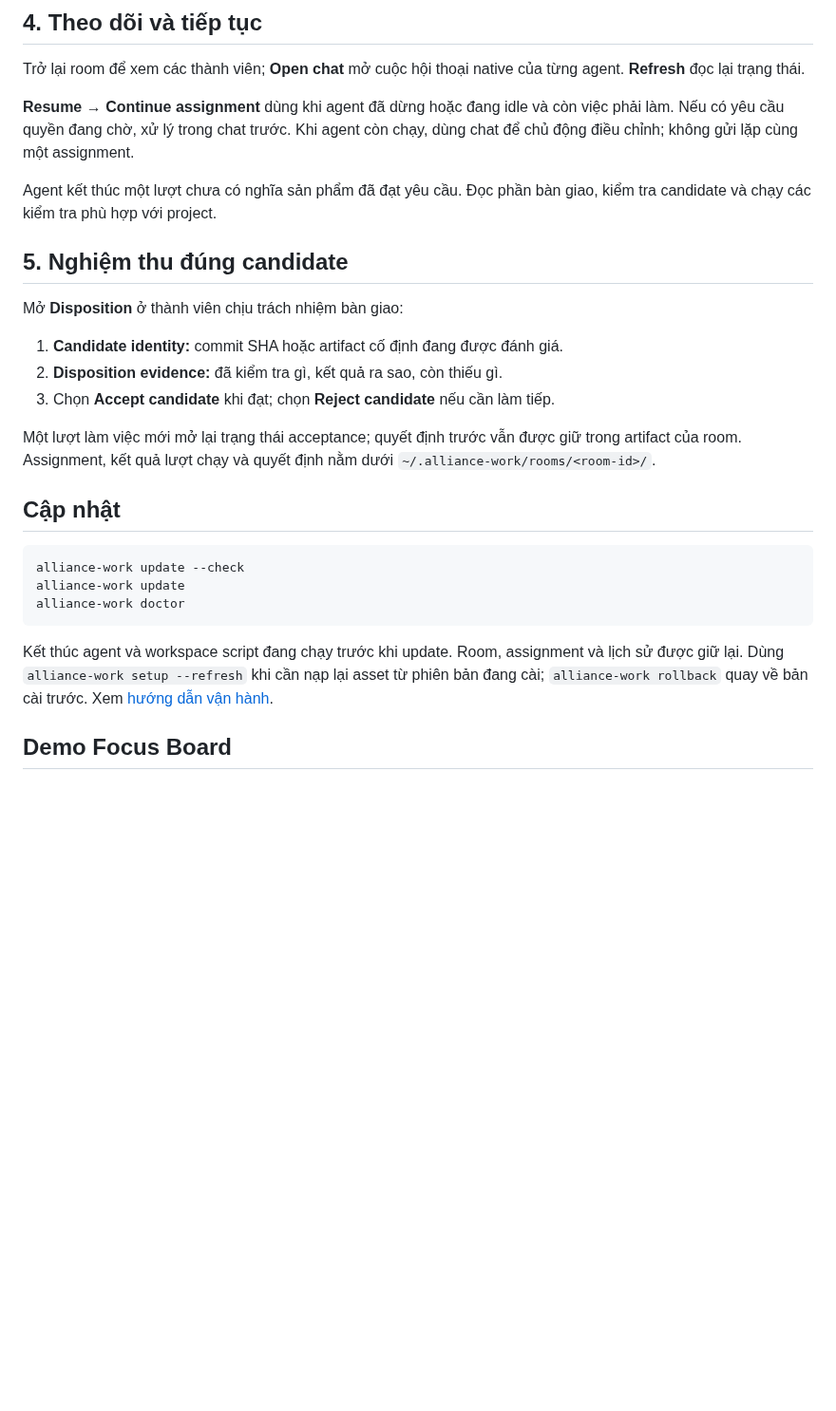
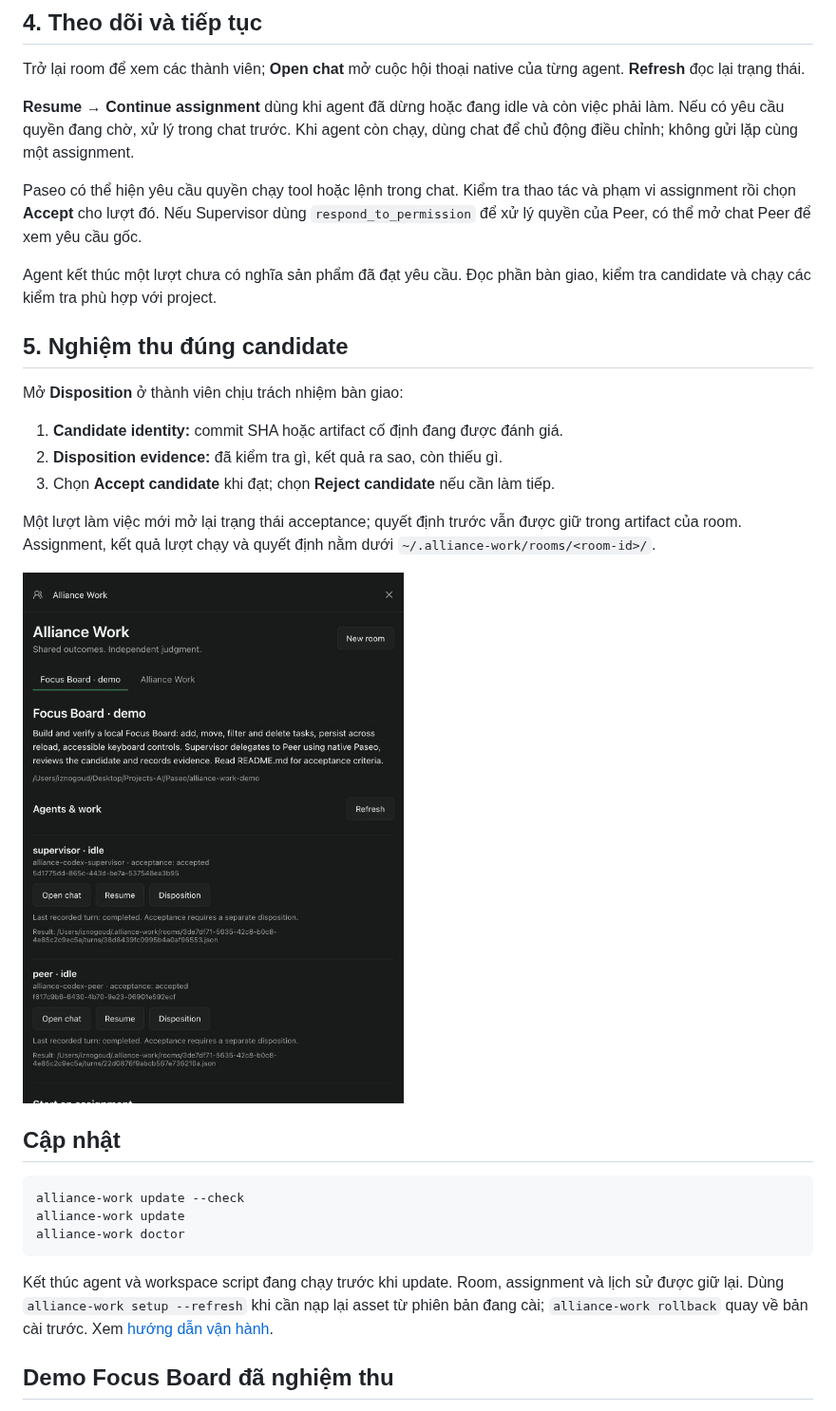
Before and after one commit to haohao3k/alliance-work, a Markdown page: docs/quickstart.vi.md, the part around one of its changes. Shown at 95% size. Drawn GitHub-style; pictures changed too: docs/assets/room-accepted.jpg (added); blank space fills up the shorter version.

Commit message:
docs: add verified demo walkthrough and acceptance evidence

```diff
--- a/docs/quickstart.vi.md
+++ b/docs/quickstart.vi.md
@@ -57,6 +57,8 @@ Trở lại room để xem các thành viên; **Open chat** mở cuộc hội th
 
 **Resume → Continue assignment** dùng khi agent đã dừng hoặc đang idle và còn việc phải làm. Nếu có yêu cầu quyền đang chờ, xử lý trong chat trước. Khi agent còn chạy, dùng chat để chủ động điều chỉnh; không gửi lặp cùng một assignment.
 
+Paseo có thể hiện yêu cầu quyền chạy tool hoặc lệnh trong chat. Kiểm tra thao tác và phạm vi assignment rồi chọn **Accept** cho lượt đó. Nếu Supervisor dùng `respond_to_permission` để xử lý quyền của Peer, có thể mở chat Peer để xem yêu cầu gốc.
+
 Agent kết thúc một lượt chưa có nghĩa sản phẩm đã đạt yêu cầu. Đọc phần bàn giao, kiểm tra candidate và chạy các kiểm tra phù hợp với project.
 
 ## 5. Nghiệm thu đúng candidate
@@ -68,6 +70,8 @@ Mở **Disposition** ở thành viên chịu trách nhiệm bàn giao:
 3. Chọn **Accept candidate** khi đạt; chọn **Reject candidate** nếu cần làm tiếp.
 
 Một lượt làm việc mới mở lại trạng thái acceptance; quyết định trước vẫn được giữ trong artifact của room. Assignment, kết quả lượt chạy và quyết định nằm dưới `~/.alliance-work/rooms/<room-id>/`.
+
+![Supervisor và Peer đã được nghiệm thu riêng](assets/room-accepted.jpg)
 
 ## Cập nhật
 
@@ -81,6 +85,6 @@ Kết thúc agent và workspace script đang chạy trước khi update. Room, a
 giữ lại. Dùng `alliance-work setup --refresh` khi cần nạp lại asset từ phiên bản đang cài;
 `alliance-work rollback` quay về bản cài trước. Xem [hướng dẫn vận hành](operations.md#updates-and-recovery).
 
-## Demo Focus Board
+## Demo Focus Board đã nghiệm thu
 
 Project mẫu ở `~/Desktop/Projects-AI/Paseo/alliance-work-demo`, room **Focus Board · demo**.
```
Also changed, not shown: other parts of docs/quickstart.vi.md (+22 -4 lines), README.md (+1 -1 lines), docs/assets/focus-board.jpg (added).
